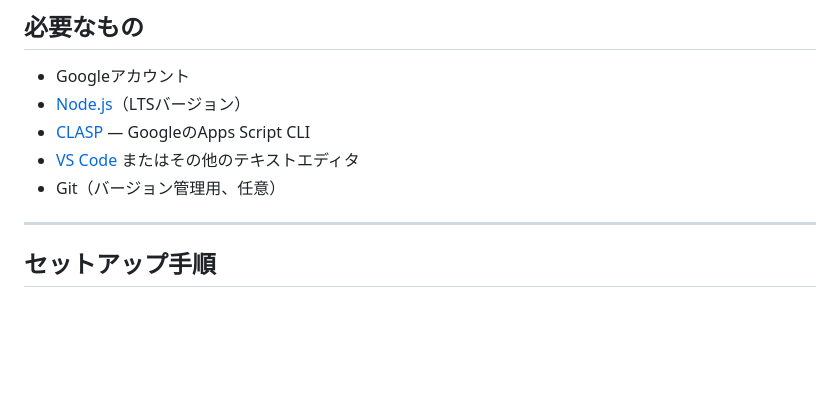
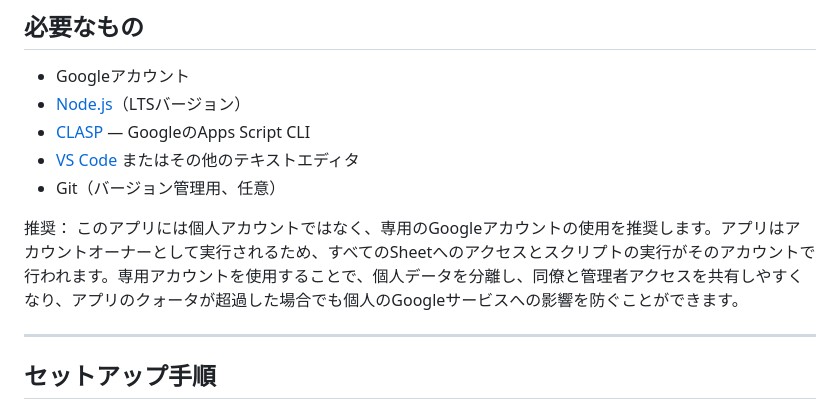
Before and after one commit to endotaatodne/signup_app, a Markdown page: README.ja.md, the part around the change. Drawn GitHub-style; blank space fills up the shorter version.

```diff
--- a/README.ja.md
+++ b/README.ja.md
@@ -56,6 +56,8 @@ Google Apps Script（バックエンド＋Webサーバー）
 - [CLASP](https://github.com/google/clasp) — GoogleのApps Script CLI
 - [VS Code](https://code.visualstudio.com) またはその他のテキストエディタ
 - Git（バージョン管理用、任意）
+
+推奨： このアプリには個人アカウントではなく、専用のGoogleアカウントの使用を推奨します。アプリはアカウントオーナーとして実行されるため、すべてのSheetへのアクセスとスクリプトの実行がそのアカウントで行われます。専用アカウントを使用することで、個人データを分離し、同僚と管理者アクセスを共有しやすくなり、アプリのクォータが超過した場合でも個人のGoogleサービスへの影響を防ぐことができます。
 
 ---
 
```
Also changed, not shown: README.en.md (+2 -0 lines).
